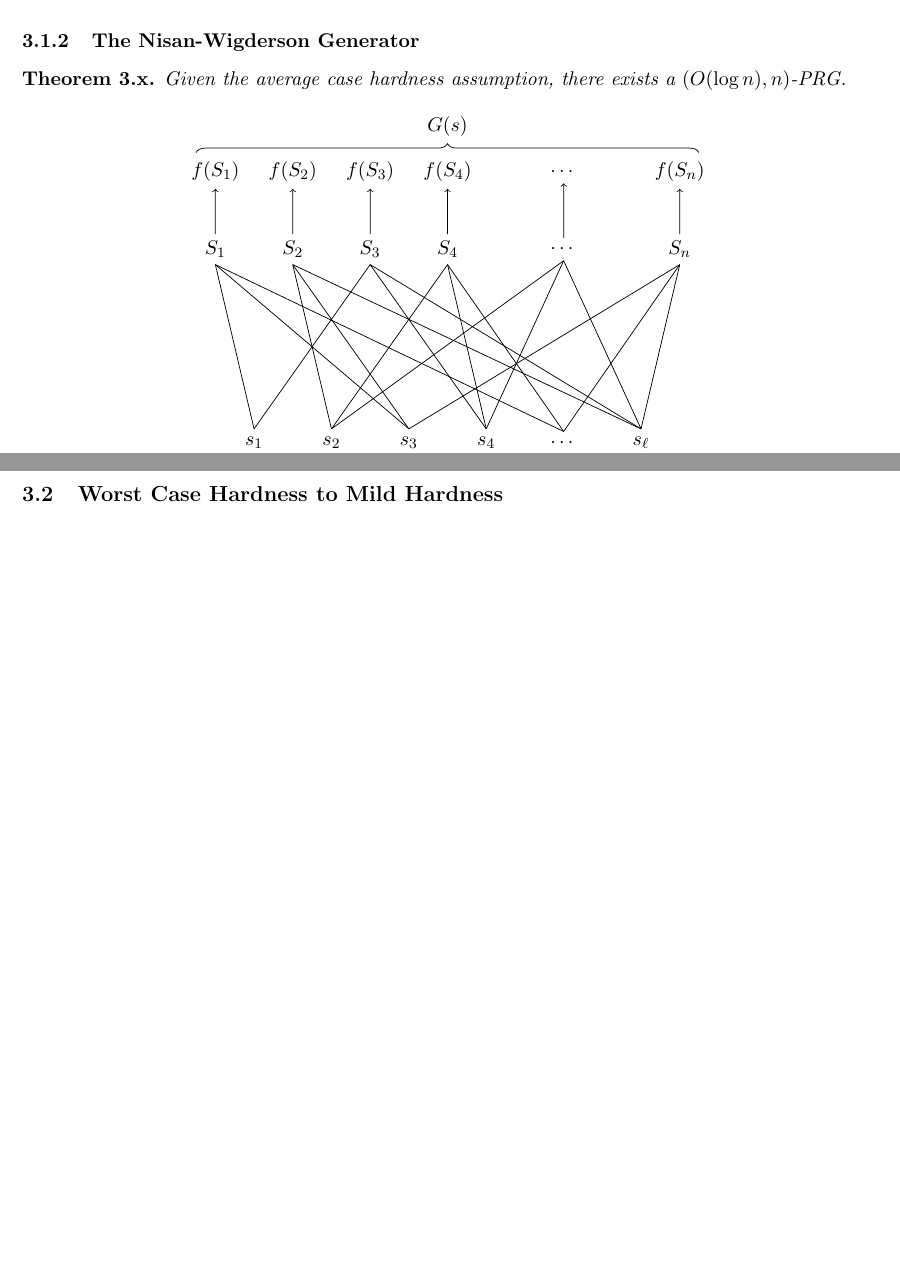
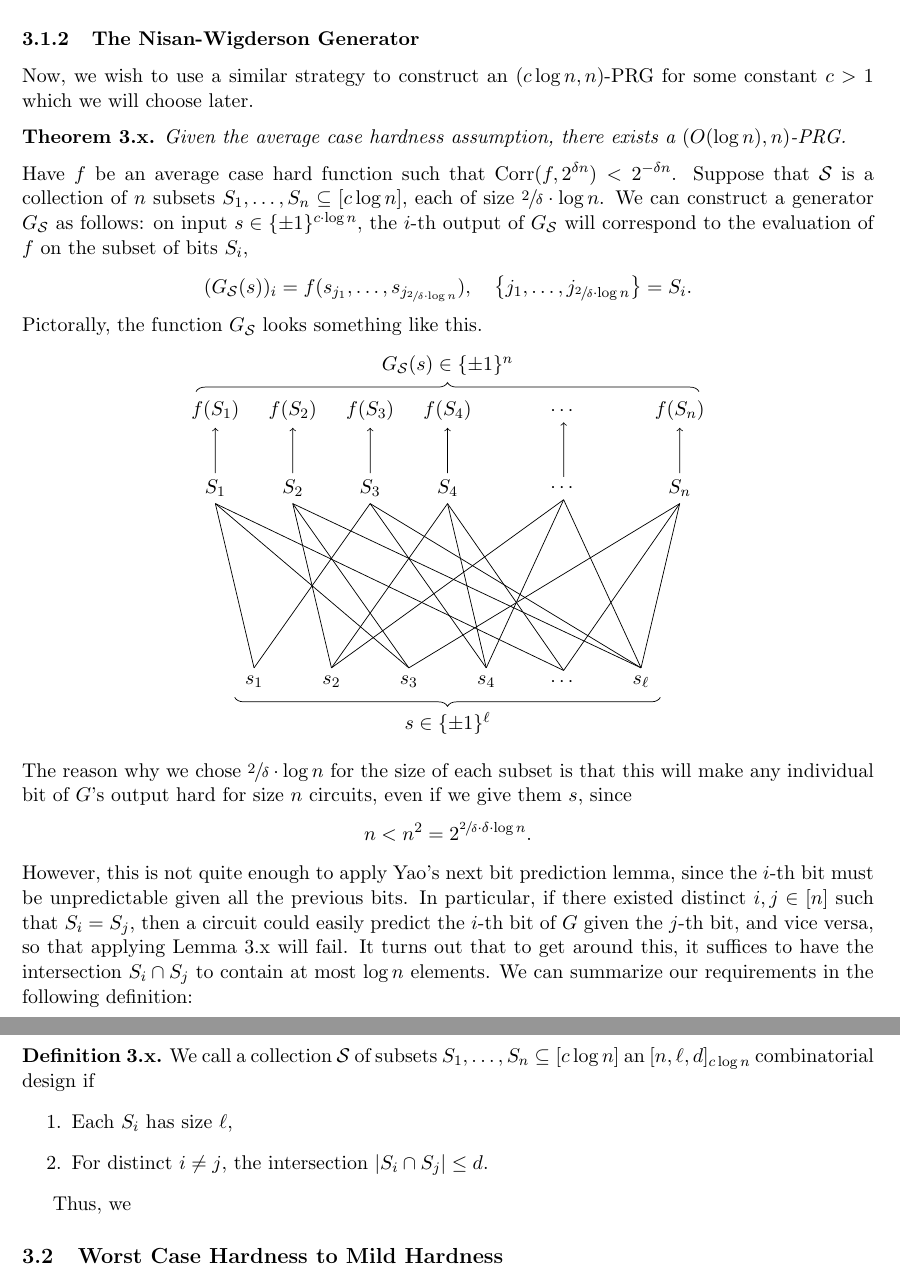
Before and after one commit to AddisonPrairie/CS-250-Final-Project, a LaTeX document (doc.tex, which reads preamble.sty): two parts of pages 2 and 3 of 7 before the commit and two parts of pages 3 and 4 of 8 after it, joined at a grey line, cut so that both start at the same text, the shorter picture padded with empty space. Compiled offline with pdfLaTeX.

Commit message:
Work on NW generator section

```diff
--- a/doc.tex
+++ b/doc.tex
@@ -81,2 +87 @@ To prove this . Intuitively, it says that if no small circuit can predict the $i
 
-This lemma, which
@@ -83,10 +101,18 @@ This lemma, which
+    Thus, equation (3) holds for all $i \in [n]$, and so $G$ is a $(n - 1, n)$-PRG.
+\end{proof}
 
 \subsubsection{The Nisan-Wigderson Generator}
 
+Now, we wish to use a similar strategy to construct an $(c \log n, n)$-PRG for some constant $c > 1$ which we will choose later.
 \begin{theorem}{3.x}
     Given the average case hardness assumption, there exists a $(O(\log n), n)$-PRG.
 \end{theorem}
-
+\noindent
+Have $f$ be an average case hard function such that $\Corr(f, 2^{\delta n}) < 2^{-\delta n}$. Suppose that $\cS$ is a collection of $n$ subsets $S_1, \ldots, S_n \subseteq [c \log n]$, each of size $\sfrac{2}{\delta} \cdot \log n$. We can construct a generator $G_\cS$ as follows: on input $s \in \pmo^{c \cdot \log n}$, the $i$-th output of $G_\cS$ will correspond to the evaluation of $f$ on the subset of bits $S_i$,
+\begin{equation*}
+    (G_\cS(s))_{i} = f(s_{j_1}, \ldots, s_{j_{\sfrac{2}{\delta} \cdot \log n}}), \quad \left\{j_1, \ldots, j_{\sfrac{2}{\delta} \cdot \log n}\right\} = S_i.
+\end{equation*}
+Pictorally, the function $G_\cS$ looks something like this.
 \begin{center}
     \begin{tikzpicture}[align=center,node distance=4cm, scale=1.5]
         \node[circle, inner sep=0pt, minimum size=15pt] (1) at (1, 0) {$s_1$};
@@ -155,12 +181,28 @@ This lemma, which
         \draw[->] (16) -- (26);
 
         \draw [decorate,decoration={brace,amplitude=5pt}]
-  (0.25,3.75) -- (6.75,3.75) node[midway, yshift=.5cm]{$G(s)$};
+  (0.25,3.75) -- (6.75,3.75) node[midway, yshift=.5cm]{$G_\cS(s) \in \pmo^{n}$};
 
         \draw[decorate, decoration={brace,amplitude=5pt, mirror}]
-        (.75, -.2) -- (6.25, -.2) node[midway, yshift=-.5cm]{$s$};
+        (.75, -.2) -- (6.25, -.2) node[midway, yshift=-.5cm]{$s \in \pmo^{\ell}$};
     \end{tikzpicture}
 \end{center}
+\noindent
+The reason why we chose $\sfrac{2}{\delta} \cdot \log n$ for the size of each subset is that this will make any individual bit of $G$'s output hard for size $n$ circuits, even if we give them $s$, since
+\begin{equation*}
+    n < n^2 = 2^{\sfrac{2}{\delta} \cdot \delta \cdot \log n}.
+\end{equation*}
+However, this is not quite enough to apply Yao's next bit prediction lemma, since the $i$-th bit must be unpredictable given all the previous bits. In particular, if there existed distinct $i, j \in [n]$ such that $S_i = S_j$, then a circuit could easily predict the $i$-th bit of $G$ given the $j$-th bit, and vice versa, so that applying Lemma 3.x will fail. It turns out that to get around this, it suffices to have the intersection $S_i \cap S_j$ to contain at most $\log n$ elements. We can summarize our requirements in the following definition:
+
+\begin{definition}{3.x}
+    We call a collection $\cS$ of subsets $S_1, \ldots, S_n \subseteq [c \log n]$ an $[n, \ell, d]_{c \log n}$ combinatorial design if
+    \begin{enumerate}
+        \item Each $S_i$ has size $\ell$,
+        \item For distinct $i \neq j$, the intersection $|S_i \cap S_j| \leq d$.
+    \end{enumerate}
+\end{definition}
+
+Thus, we
 
 \subsection{Worst Case Hardness to Mild Hardness}
 
--- a/preamble.sty
+++ b/preamble.sty
@@ -101,6 +101,7 @@
 
 \newcommand{\LDec}{{\textup{LDec}}}
 \newcommand{\LCor}{{\textup{LCor}}}
+\newcommand{\cS}{\mathcal{S}}
 
 
 \newcommand{\E}{\mathop{\mathbb{E}}}
```
Also changed, not shown: doc.tex (31 more changed lines).
